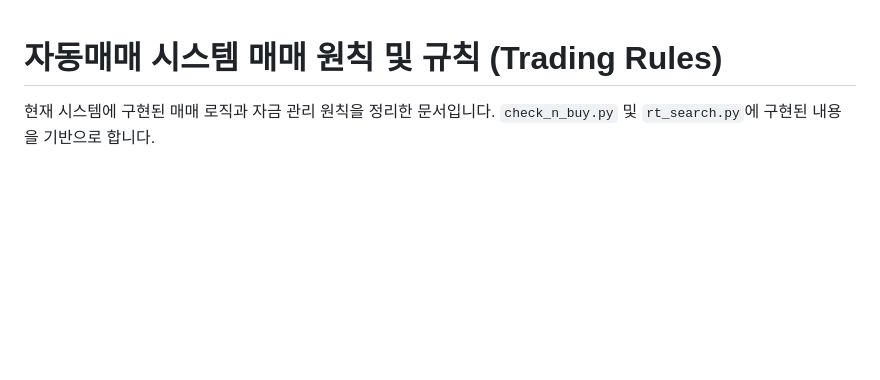
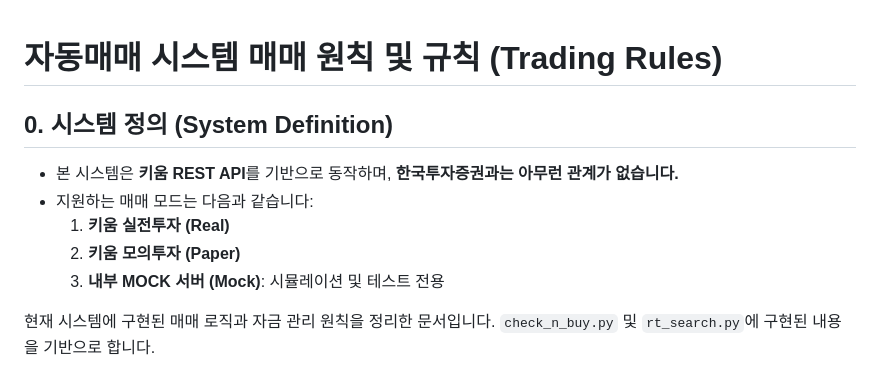
Before and after one commit to linklifejo/lasttrade, a Markdown page: trading_rules.md, the part around the change. Rendered like a GitHub page; blank space fills up the shorter version.

Commit message:
Update system definition: Kiwoom REST API based, no relation to KIS

```diff
--- a/trading_rules.md
+++ b/trading_rules.md
@@ -1,4 +1,11 @@
 # 자동매매 시스템 매매 원칙 및 규칙 (Trading Rules)
+
+## 0. 시스템 정의 (System Definition)
+*   본 시스템은 **키움 REST API**를 기반으로 동작하며, **한국투자증권과는 아무런 관계가 없습니다.**
+*   지원하는 매매 모드는 다음과 같습니다:
+    1.  **키움 실전투자 (Real)**
+    2.  **키움 모의투자 (Paper)**
+    3.  **내부 MOCK 서버 (Mock)**: 시뮬레이션 및 테스트 전용
 
 현재 시스템에 구현된 매매 로직과 자금 관리 원칙을 정리한 문서입니다. `check_n_buy.py` 및 `rt_search.py`에 구현된 내용을 기반으로 합니다.
 
```
